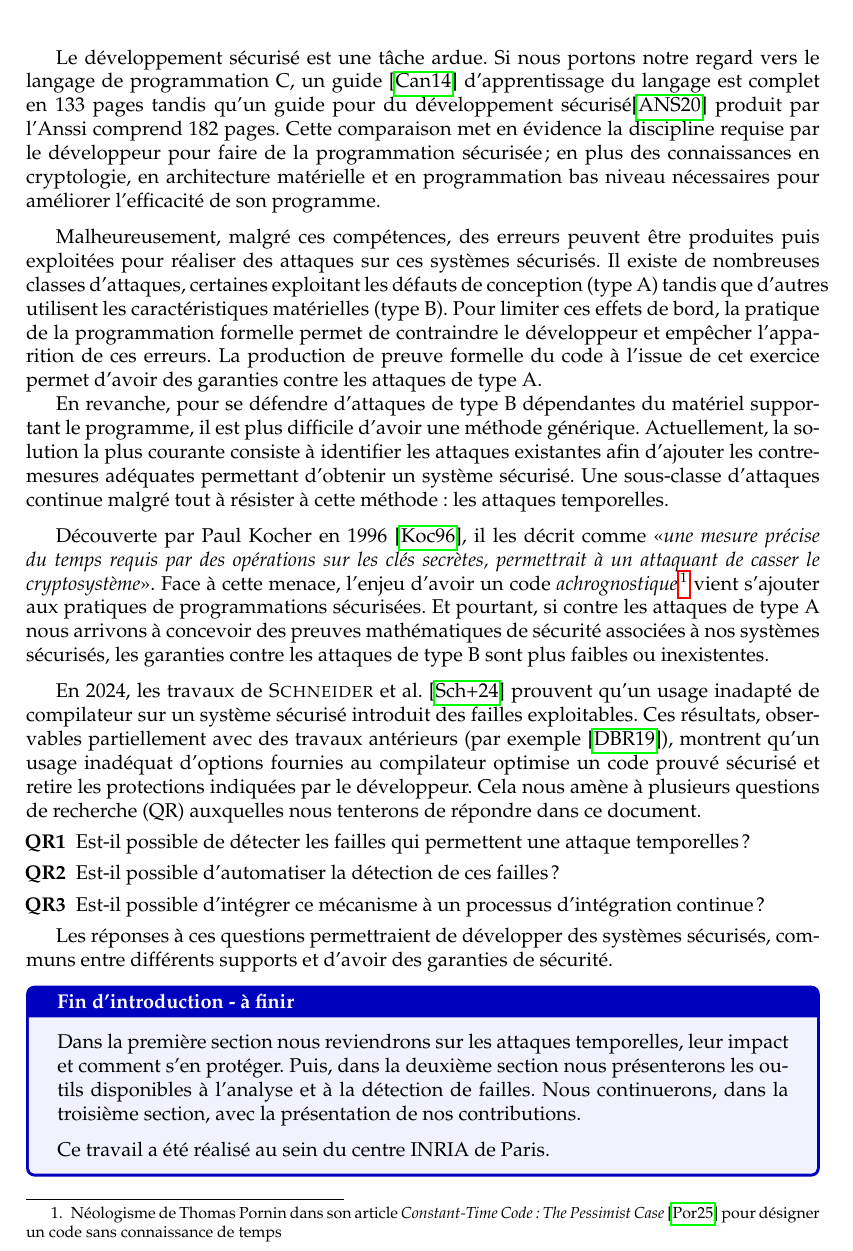
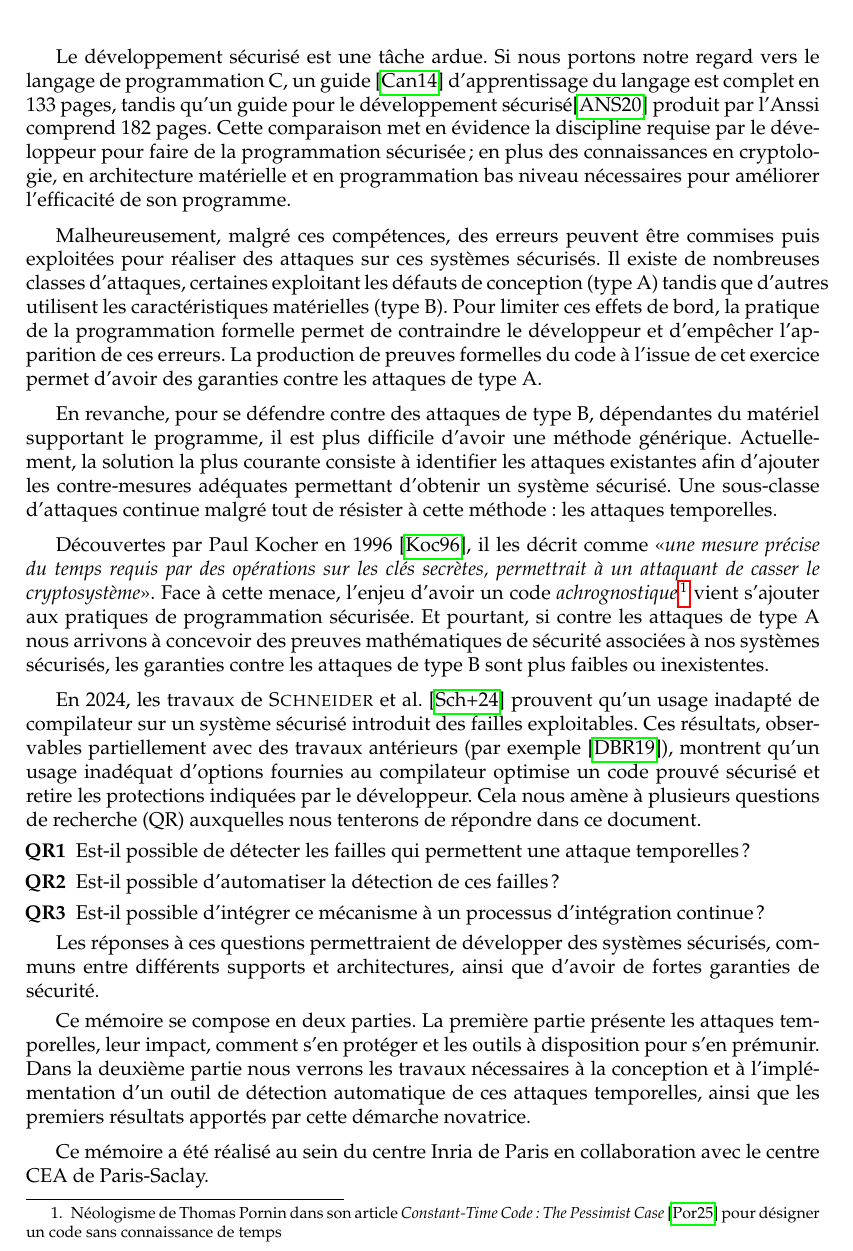
Before and after one commit to FloDarPie/Latex_projects, a LaTeX thesis (Compte_rendu/master-csi-report/report.tex, which reads Compte_rendu/master-csi-report/chapters/introduction.tex): part of page 15 of 70, cut so that both start at the same text. Compiled offline with pdfLaTeX.

Commit message:
intro et préambule validé

```diff
--- a/Compte_rendu/master-csi-report/chapters/introduction.tex
+++ b/Compte_rendu/master-csi-report/chapters/introduction.tex
@@ -1,12 +1,12 @@
 \chapter*{Introduction}
 
-Le développement sécurisé est une tâche ardue. Si nous portons notre regard vers le langage de programmation C, un guide \cite{progC_guide} d'apprentissage du langage est complet en 133 pages tandis qu'un guide pour du développement sécurisé\cite{anssi_guideForSecureprogramming} produit par l'\indexed{Anssi} comprend 182 pages. Cette comparaison met en évidence la discipline requise par le développeur pour faire de la programmation sécurisée; en plus des connaissances en cryptologie, en architecture matérielle et en programmation bas niveau nécessaires pour améliorer l'efficacité de son programme. \medbreak
+Le développement sécurisé est une tâche ardue. Si nous portons notre regard vers le langage de programmation C, un guide \cite{progC_guide} d'apprentissage du langage est complet en 133 pages, tandis qu'un guide pour le développement sécurisé\cite{anssi_guideForSecureprogramming} produit par l'\indexed{Anssi} comprend 182 pages. Cette comparaison met en évidence la discipline requise par le développeur pour faire de la programmation sécurisée; en plus des connaissances en cryptologie, en architecture matérielle et en programmation bas niveau nécessaires pour améliorer l'efficacité de son programme. \medbreak
 
-Malheureusement, malgré ces compétences, des erreurs peuvent être produites puis exploitées pour réaliser des attaques sur ces systèmes sécurisés. Il existe de nombreuses classes d'attaques, certaines exploitant les défauts de conception (type A) tandis que d'autres utilisent les caractéristiques matérielles (type B). Pour limiter ces effets de bord, la pratique de la programmation formelle permet de contraindre le développeur et empêcher l'apparition de ces erreurs. La production de preuve formelle du code à l'issue de cet exercice permet d'avoir des garanties contre les attaques de type A.
+Malheureusement, malgré ces compétences, des erreurs peuvent être commises puis exploitées pour réaliser des attaques sur ces systèmes sécurisés. Il existe de nombreuses classes d'attaques, certaines exploitant les défauts de conception (type A) tandis que d'autres utilisent les caractéristiques matérielles (type B). Pour limiter ces effets de bord, la pratique de la programmation formelle permet de contraindre le développeur et d'empêcher l'apparition de ces erreurs. La production de preuves formelles du code à l'issue de cet exercice permet d'avoir des garanties contre les attaques de type A.\medbreak
 
-En revanche, pour se défendre d'attaques de type B dépendantes du matériel supportant le programme, il est plus difficile d'avoir une méthode générique. Actuellement, la solution la plus courante consiste à identifier les attaques existantes afin d'ajouter les contre-mesures adéquates permettant d'obtenir un système sécurisé. Une sous-classe d'attaques continue malgré tout à résister à cette méthode : les attaques temporelles.\medbreak
+En revanche, pour se défendre contre des attaques de type B, dépendantes du matériel supportant le programme, il est plus difficile d'avoir une méthode générique. Actuellement, la solution la plus courante consiste à identifier les attaques existantes afin d'ajouter les contre-mesures adéquates permettant d'obtenir un système sécurisé. Une sous-classe d'attaques continue malgré tout de résister à cette méthode : les attaques temporelles.\medbreak
 
-Découverte par Paul Kocher en 1996 \cite{crypto-1996-1469}, il les décrit comme <<\textit{une mesure précise du temps requis par des opérations sur les clés secrètes, permettrait à un attaquant de casser le cryptosystème}>>. Face à cette menace, l'enjeu d'avoir un code \textit{\indexed{achrognostique}}\footnote{Néologisme de Thomas Pornin dans son article \textit{Constant-Time Code: The Pessimist Case} \cite{constantTimePornin} pour désigner un code sans connaissance de temps} vient s'ajouter aux pratiques de programmations sécurisées. Et pourtant, si contre les attaques de type A nous arrivons à concevoir des preuves mathématiques de sécurité associées à nos systèmes sécurisés, les garanties contre les attaques de type B sont plus faibles ou inexistentes.\medbreak
+Découvertes par Paul Kocher en 1996 \cite{crypto-1996-1469}, il les décrit comme <<\textit{une mesure précise du temps requis par des opérations sur les clés secrètes, permettrait à un attaquant de casser le cryptosystème}>>. Face à cette menace, l'enjeu d'avoir un code \textit{\indexed{achrognostique}}\footnote{Néologisme de Thomas Pornin dans son article \textit{Constant-Time Code: The Pessimist Case} \cite{constantTimePornin} pour désigner un code sans connaissance de temps} vient s'ajouter aux pratiques de programmation sécurisée. Et pourtant, si contre les attaques de type A nous arrivons à concevoir des preuves mathématiques de sécurité associées à nos systèmes sécurisés, les garanties contre les attaques de type B sont plus faibles ou inexistentes.\medbreak
 
 En 2024, les travaux de \citeauthor{schneider2024breakingbadcompilersbreak} \cite{schneider2024breakingbadcompilersbreak} prouvent qu'un usage inadapté de compilateur sur un système sécurisé introduit des failles exploitables. Ces résultats, observables partiellement avec des travaux antérieurs (par exemple \cite{binsecRel2019}), montrent qu'un usage inadéquat d'options fournies au compilateur optimise un code prouvé sécurisé et retire les protections indiquées par le développeur. Cela nous amène à plusieurs questions de recherche (QR) auxquelles nous tenterons de répondre dans ce document.
 \begin{enumerate}
@@ -15,9 +15,8 @@ En 2024, les travaux de \citeauthor{schneider2024breakingbadcompilersbreak} \cit
     \item[\textbf{QR3}] Est-il possible d'intégrer ce mécanisme à un processus d'intégration continue ?
 \end{enumerate}
 
-Les réponses à ces questions permettraient de développer des systèmes sécurisés, communs entre différents supports et d'avoir des garanties de sécurité.
+Les réponses à ces questions permettraient de développer des systèmes sécurisés, communs entre différents supports et architectures, ainsi que d'avoir de fortes garanties de sécurité.\smallbreak
 
-\begin{Acorriger}{Fin d'introduction - à finir}
-    Dans la première section nous reviendrons sur les attaques temporelles, leur impact et comment s'en protéger. Puis, dans la deuxième section nous présenterons les outils disponibles à l'analyse et à la détection de failles. Nous continuerons, dans la troisième section, avec la présentation de nos contributions.\medbreak
-    Ce travail a été réalisé au sein du centre INRIA de Paris.
-\end{Acorriger}
+Ce mémoire se compose en deux parties. La première partie présente les attaques temporelles, leur impact, comment s'en protéger et les outils à disposition pour s'en prémunir. Dans la deuxième partie nous verrons les travaux nécessaires à la conception et à l'implémentation d'un outil de détection automatique de ces attaques temporelles, ainsi que les premiers résultats apportés par cette démarche novatrice.\medbreak
+
+Ce mémoire a été réalisé au sein du centre Inria de Paris en collaboration avec le centre CEA de Paris-Saclay.
```
Also changed, not shown: Compte_rendu/master-csi-report/chapters/préambule.tex (+3 -3 lines), Compte_rendu/master-csi-report/report.pdf.
